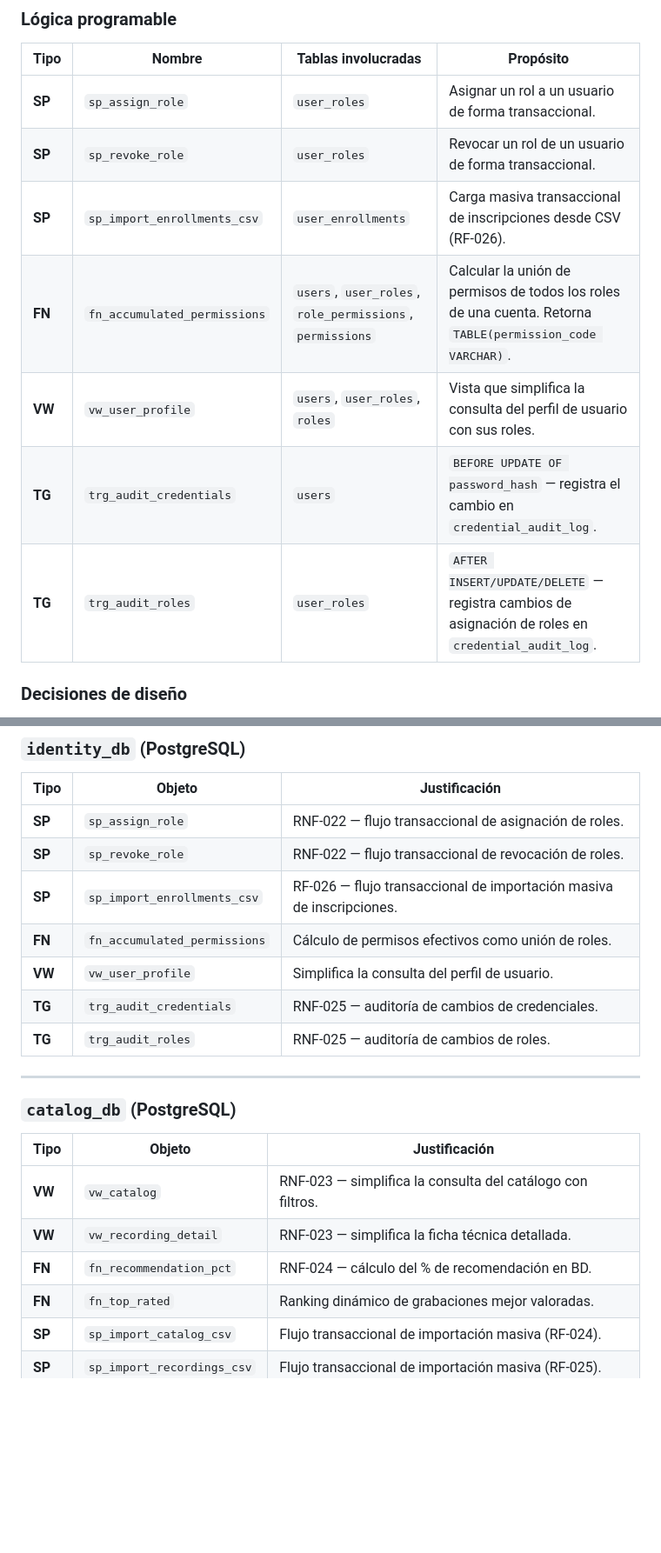
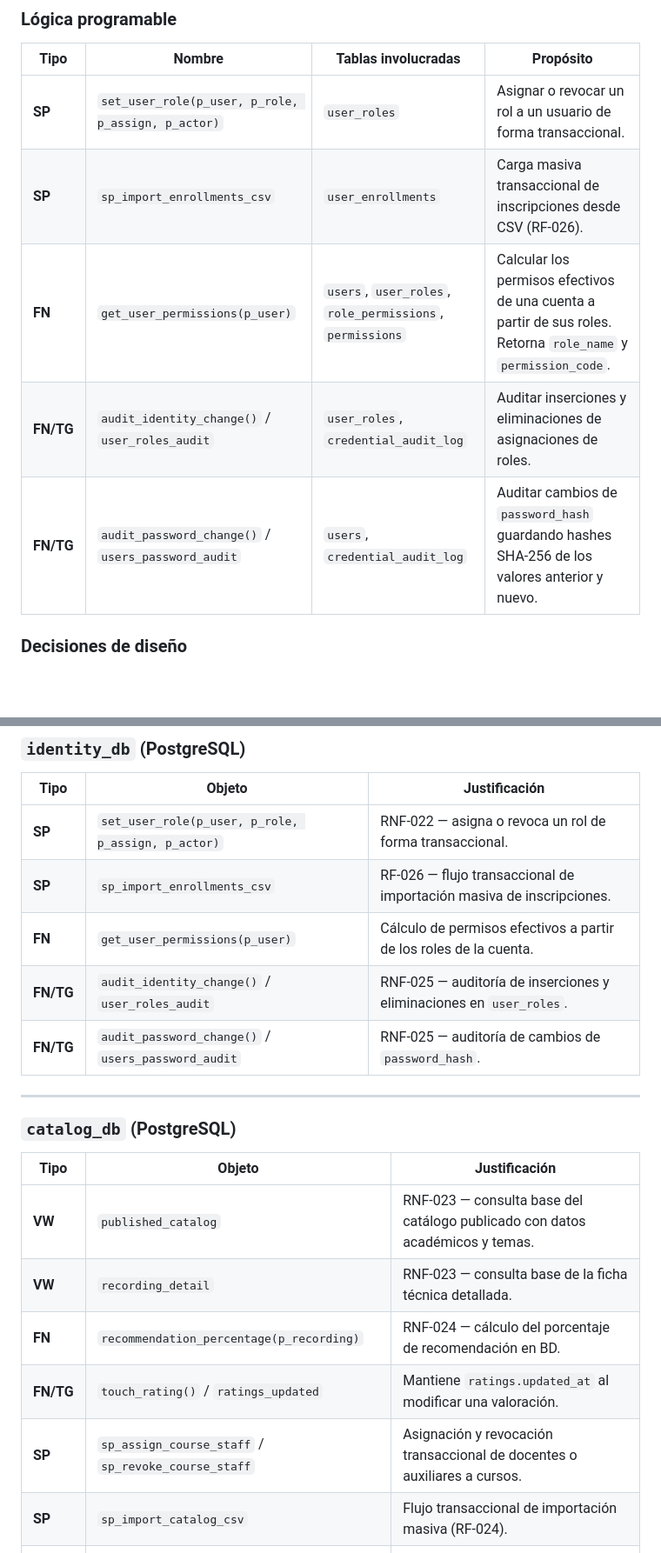
Before and after one commit to AbdielOtzoy/SA_PROYECTO_202300350, a Markdown page: docs/base-de-datos/modelo-entidad-relacion.md, 2 parts joined by grey strips. Shown at 87% size. Rendered like a GitHub page; blank space fills up the shorter version.

```diff
--- a/docs/base-de-datos/modelo-entidad-relacion.md
+++ b/docs/base-de-datos/modelo-entidad-relacion.md
@@ -94,13 +95,11 @@ users (1) ────── (N) credential_audit_log
 
 | Tipo | Nombre | Tablas involucradas | Propósito |
 |---|---|---|---|
-| **SP** | `sp_assign_role` | `user_roles` | Asignar un rol a un usuario de forma transaccional. |
-| **SP** | `sp_revoke_role` | `user_roles` | Revocar un rol de un usuario de forma transaccional. |
+| **SP** | `set_user_role(p_user, p_role, p_assign, p_actor)` | `user_roles` | Asignar o revocar un rol a un usuario de forma transaccional. |
 | **SP** | `sp_import_enrollments_csv` | `user_enrollments` | Carga masiva transaccional de inscripciones desde CSV (RF-026). |
-| **FN** | `fn_accumulated_permissions` | `users`, `user_roles`, `role_permissions`, `permissions` | Calcular la unión de permisos de todos los roles de una cuenta. Retorna `TABLE(permission_code VARCHAR)`. |
-| **VW** | `vw_user_profile` | `users`, `user_roles`, `roles` | Vista que simplifica la consulta del perfil de usuario con sus roles. |
-| **TG** | `trg_audit_credentials` | `users` | `BEFORE UPDATE OF password_hash` — registra el cambio en `credential_audit_log`. |
-| **TG** | `trg_audit_roles` | `user_roles` | `AFTER INSERT/UPDATE/DELETE` — registra cambios de asignación de roles en `credential_audit_log`. |
+| **FN** | `get_user_permissions(p_user)` | `users`, `user_roles`, `role_permissions`, `permissions` | Calcular los permisos efectivos de una cuenta a partir de sus roles. Retorna `role_name` y `permission_code`. |
+| **FN/TG** | `audit_identity_change()` / `user_roles_audit` | `user_roles`, `credential_audit_log` | Auditar inserciones y eliminaciones de asignaciones de roles. |
+| **FN/TG** | `audit_password_change()` / `users_password_audit` | `users`, `credential_audit_log` | Auditar cambios de `password_hash` guardando hashes SHA-256 de los valores anterior y nuevo. |
 
 ### Decisiones de diseño
 
@@ -451,13 +452,11 @@ Este es el inventario completo de la lógica programable por base de datos, seg
 
 | Tipo | Objeto | Justificación |
 |---|---|---|
-| **SP** | `sp_assign_role` | RNF-022 — flujo transaccional de asignación de roles. |
-| **SP** | `sp_revoke_role` | RNF-022 — flujo transaccional de revocación de roles. |
+| **SP** | `set_user_role(p_user, p_role, p_assign, p_actor)` | RNF-022 — asigna o revoca un rol de forma transaccional. |
 | **SP** | `sp_import_enrollments_csv` | RF-026 — flujo transaccional de importación masiva de inscripciones. |
-| **FN** | `fn_accumulated_permissions` | Cálculo de permisos efectivos como unión de roles. |
-| **VW** | `vw_user_profile` | Simplifica la consulta del perfil de usuario. |
-| **TG** | `trg_audit_credentials` | RNF-025 — auditoría de cambios de credenciales. |
-| **TG** | `trg_audit_roles` | RNF-025 — auditoría de cambios de roles. |
+| **FN** | `get_user_permissions(p_user)` | Cálculo de permisos efectivos a partir de los roles de la cuenta. |
+| **FN/TG** | `audit_identity_change()` / `user_roles_audit` | RNF-025 — auditoría de inserciones y eliminaciones en `user_roles`. |
+| **FN/TG** | `audit_password_change()` / `users_password_audit` | RNF-025 — auditoría de cambios de `password_hash`. |
 
 ---
 
@@ -465,10 +464,11 @@ Este es el inventario completo de la lógica programable por base de datos, seg
 
 | Tipo | Objeto | Justificación |
 |---|---|---|
-| **VW** | `vw_catalog` | RNF-023 — simplifica la consulta del catálogo con filtros. |
-| **VW** | `vw_recording_detail` | RNF-023 — simplifica la ficha técnica detallada. |
-| **FN** | `fn_recommendation_pct` | RNF-024 — cálculo del % de recomendación en BD. |
-| **FN** | `fn_top_rated` | Ranking dinámico de grabaciones mejor valoradas. |
+| **VW** | `published_catalog` | RNF-023 — consulta base del catálogo publicado con datos académicos y temas. |
+| **VW** | `recording_detail` | RNF-023 — consulta base de la ficha técnica detallada. |
+| **FN** | `recommendation_percentage(p_recording)` | RNF-024 — cálculo del porcentaje de recomendación en BD. |
+| **FN/TG** | `touch_rating()` / `ratings_updated` | Mantiene `ratings.updated_at` al modificar una valoración. |
+| **SP** | `sp_assign_course_staff` / `sp_revoke_course_staff` | Asignación y revocación transaccional de docentes o auxiliares a cursos. |
 | **SP** | `sp_import_catalog_csv` | Flujo transaccional de importación masiva (RF-024). |
 | **SP** | `sp_import_recordings_csv` | Flujo transaccional de importación masiva (RF-025). |
 
```
Also changed, not shown: other parts of docs/base-de-datos/modelo-entidad-relacion.md (+59 -56 lines), context/pendientes-fase1.md (+22 -30 lines), docs/comandos-reinicio-vm-gcp.md (added, +33 -0 lines), docs/despliegue-gcp.md (+2 -1 lines), docs/base-de-datos/img/04_colecciones_reproduccion.png, docs/base-de-datos/img/05_colecciones_analitica.png, 10 other files.
